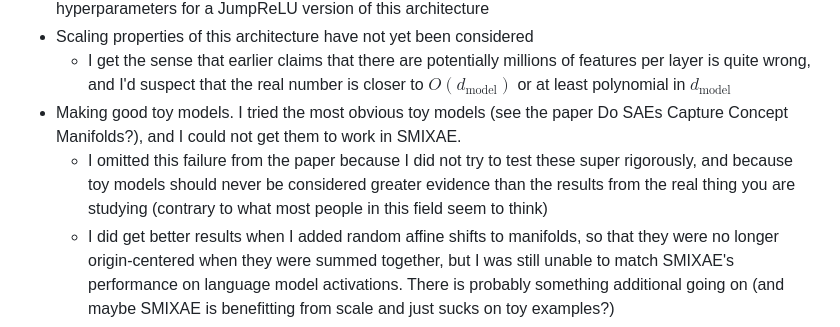
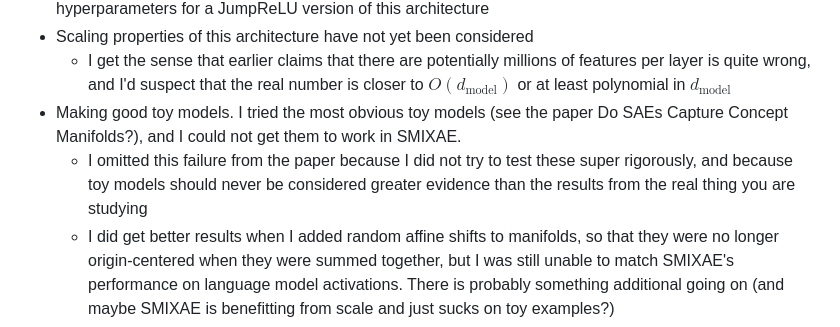
Before and after one commit to xXCoolinXx/SMIXAE, a Markdown page: README.md, the part around the change. GitHub-like rendering.

Commit message:
Fix formatting and clarify omission in README

```diff
--- a/README.md
+++ b/README.md
@@ -170,5 +170,5 @@ In the spirit of improving this architecture, I've compiled a list of several im
 - Scaling properties of this architecture have not yet been considered
   - I get the sense that earlier claims that there are potentially millions of features per layer is quite wrong, and I'd suspect that the real number is closer to $O(d_{\text{model}})$ or at least polynomial in $d_{\text{model}}$
 - Making good toy models. I tried the most obvious toy models (see the paper Do SAEs Capture Concept Manifolds?), and I could not get them to work in SMIXAE.
-  - I omitted this failure from the paper because I did not try to test these super rigorously, and because toy models should never be considered greater evidence than the results from the real thing you are studying (contrary to what most people in this field seem to think)
+  - I omitted this failure from the paper because I did not try to test these super rigorously, and because toy models should never be considered greater evidence than the results from the real thing you are studying
   - I did get better results when I added random affine shifts to manifolds, so that they were no longer origin-centered when they were summed together, but I was still unable to match SMIXAE's performance on language model activations. There is probably something additional going on (and maybe SMIXAE is benefitting from scale and just sucks on toy examples?)
```
